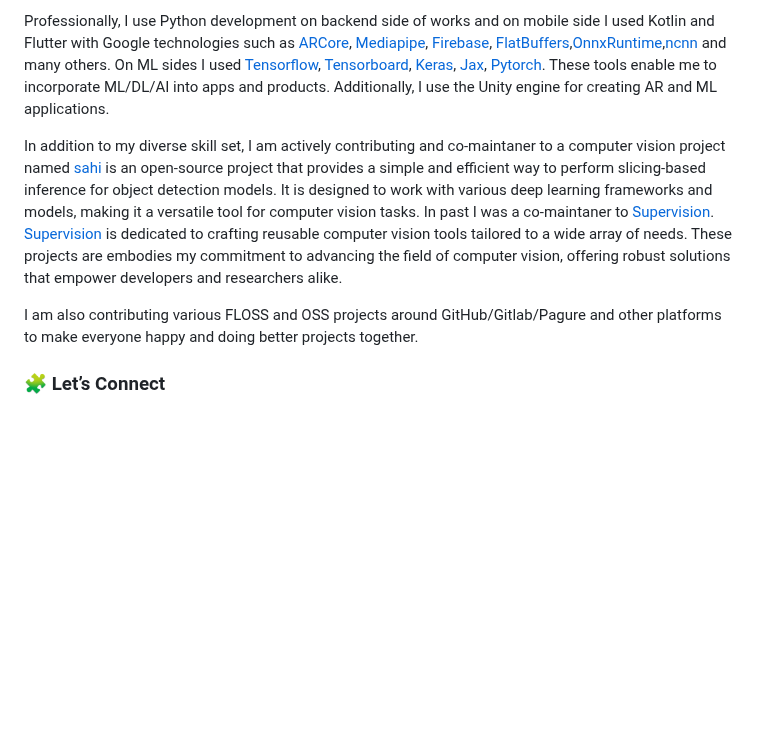
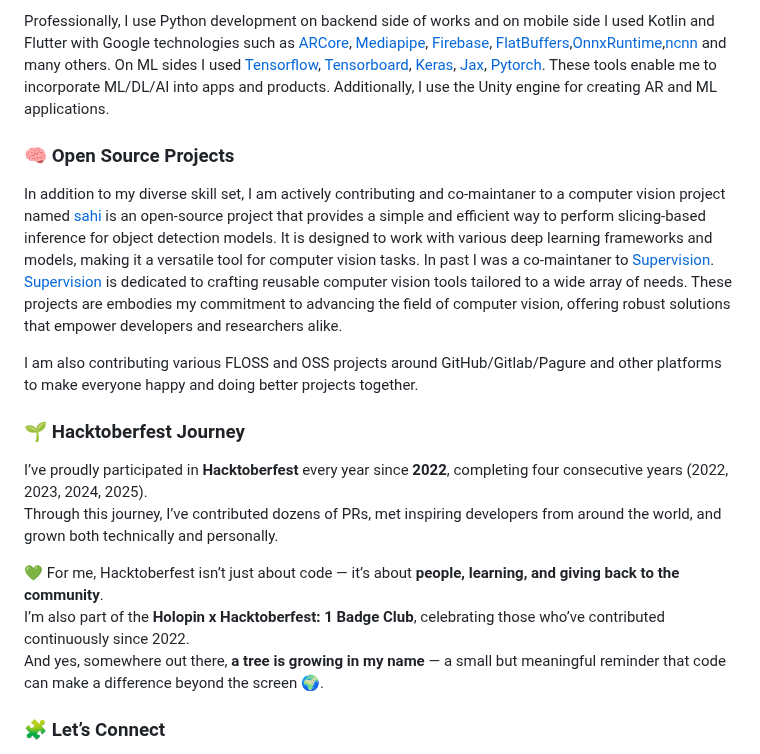
Before and after one commit to onuralpszr/onuralpszr, a Markdown page: README.md, the part around the change. Drawn GitHub-style; blank space fills up the shorter version.

Commit message:
docs: 📝 update README to include open source projects and Hacktoberfest journey
Signed-off-by: Onuralp SEZER <onuralp@ultralytics.com>

```diff
--- a/README.md
+++ b/README.md
@@ -18,9 +18,20 @@ I am a long term [Contributor and Mindshare Member,Fedora KDE SIG Member,Fedora
 
 Professionally, I use Python development on backend side of works and on mobile side I used Kotlin and Flutter with Google technologies such as [ARCore](https://developers.google.com/ar), [Mediapipe](https://mediapipe.dev/), [Firebase](https://firebase.google.com/), [FlatBuffers](https://flatbuffers.dev/),[OnnxRuntime](https://onnxruntime.ai/),[ncnn](https://github.com/Tencent/ncnn) and many others. On ML sides I used [Tensorflow](https://www.tensorflow.org), [Tensorboard](https://www.tensorflow.org/tensorboard), [Keras](https://keras.io/), [Jax](https://github.com/google/jax), [Pytorch](https://www.pytorch.org). These tools enable me to incorporate ML/DL/AI into apps and products. Additionally, I use the Unity engine for creating AR and ML applications.
 
+### 🧠 Open Source Projects
+
 In addition to my diverse skill set, I am actively contributing and co-maintaner to a computer vision project named [sahi](https://github.com/obss/sahi) is an open-source project that provides a simple and efficient way to perform slicing-based inference for object detection models. It is designed to work with various deep learning frameworks and models, making it a versatile tool for computer vision tasks. In past I was a co-maintaner to [Supervision](https://supervision.roboflow.com/). [Supervision](https://supervision.roboflow.com/) is dedicated to crafting reusable computer vision tools tailored to a wide array of needs. These projects are embodies my commitment to advancing the field of computer vision, offering robust solutions that empower developers and researchers alike.
 
 I am also contributing various FLOSS and OSS projects around GitHub/Gitlab/Pagure and other platforms to make everyone happy and doing better projects together.
+
+### 🌱 Hacktoberfest Journey
+
+I’ve proudly participated in **Hacktoberfest** every year since **2022**, completing four consecutive years (2022, 2023, 2024, 2025).
+Through this journey, I’ve contributed dozens of PRs, met inspiring developers from around the world, and grown both technically and personally.
+
+💚 For me, Hacktoberfest isn’t just about code — it’s about **people, learning, and giving back to the community**.
+I’m also part of the **Holopin x Hacktoberfest: 1 Badge Club**, celebrating those who’ve contributed continuously since 2022.
+And yes, somewhere out there, **a tree is growing in my name** — a small but meaningful reminder that code can make a difference beyond the screen 🌍.
 
 ### 🧩 Let’s Connect
 
```
